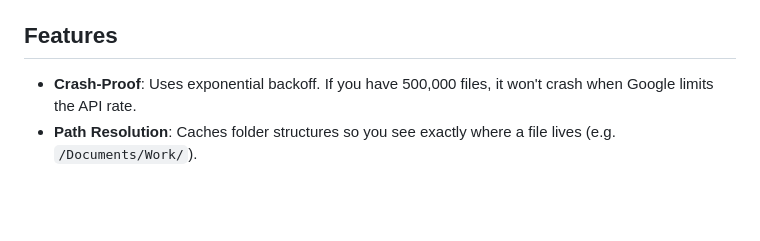
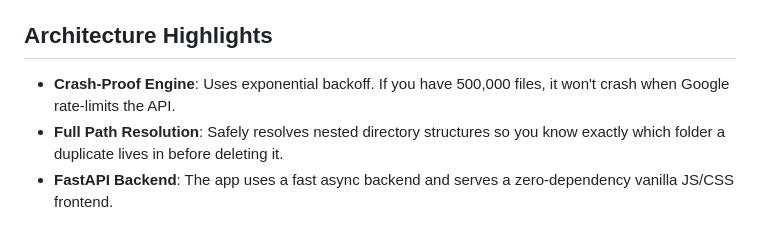
Before and after one commit to jwtiyar/Gdrive-Duplicate, a Markdown page: README.md, the part around one of its changes. GitHub-like rendering; blank space fills up the shorter version.

```diff
--- a/README.md
+++ b/README.md
@@ -67,5 +54,6 @@ uv run python gdrive_dedup.py --names "draft" --types "Videos,application/pdf" -
 - `--shared-drives`: Includes files inside Google Shared Drives during the scan.
 
-## Features
-- **Crash-Proof**: Uses exponential backoff. If you have 500,000 files, it won't crash when Google limits the API rate.
-- **Path Resolution**: Caches folder structures so you see exactly where a file lives (e.g. `/Documents/Work/`).
+## Architecture Highlights
+- **Crash-Proof Engine**: Uses exponential backoff. If you have 500,000 files, it won't crash when Google rate-limits the API.
+- **Full Path Resolution**: Safely resolves nested directory structures so you know exactly which folder a duplicate lives in before deleting it.
+- **FastAPI Backend**: The app uses a fast async backend and serves a zero-dependency vanilla JS/CSS frontend.
```
Also changed, not shown: other parts of README.md (+34 -47 lines).
